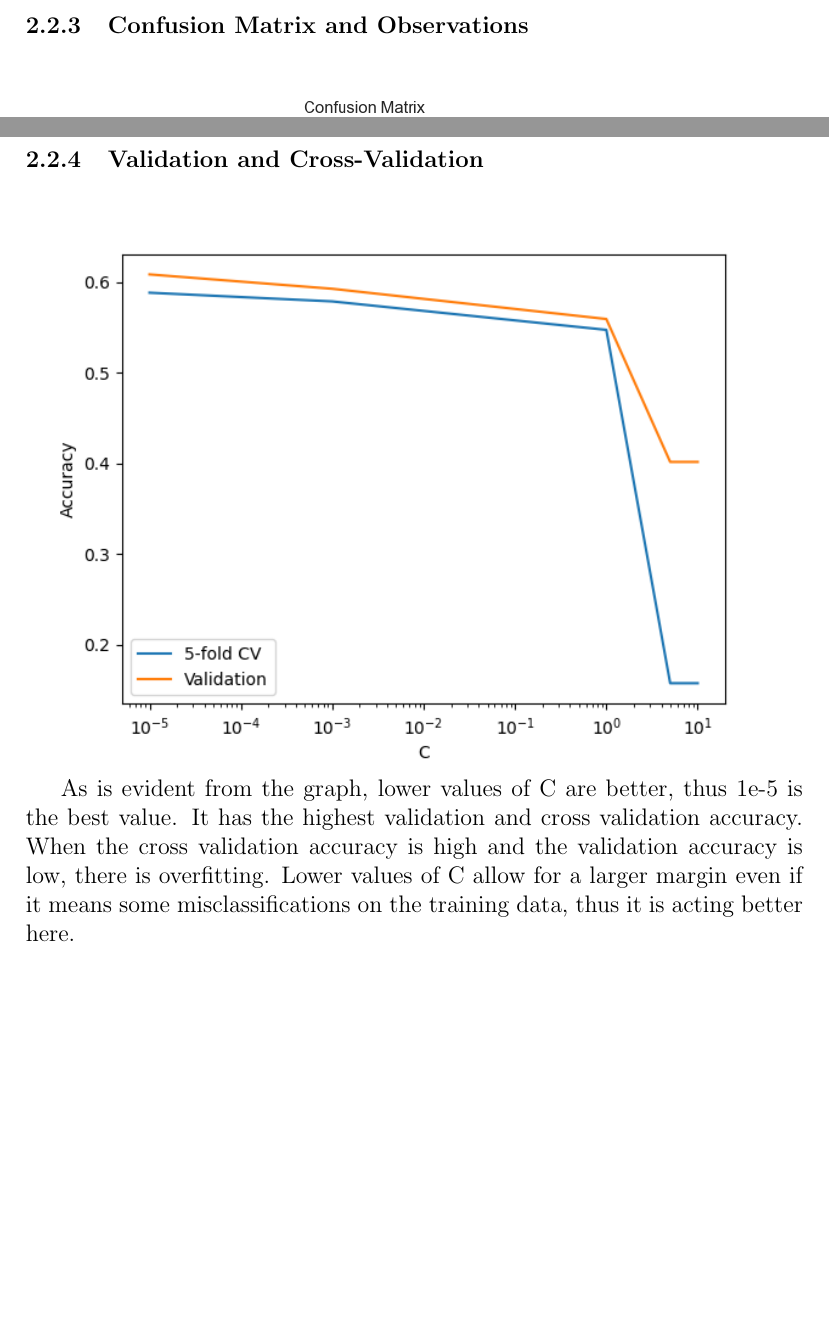
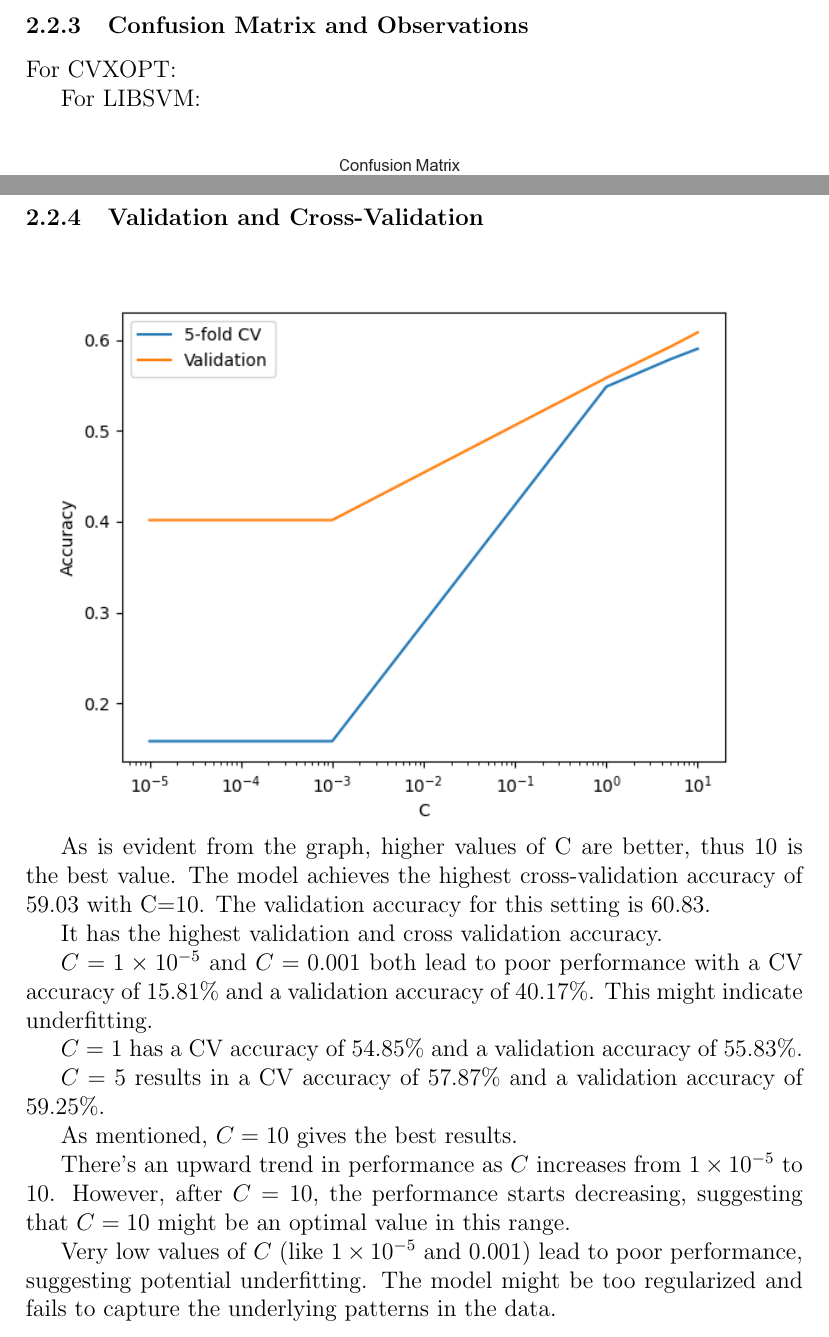
Before and after one commit to hbot07/Machine_Learning_COL774_Assignments, a LaTeX problem sheet (Assignment 2/report.tex): two parts of pages 16 and 17 of 17, joined at a grey line, cut so that both start at the same text, the shorter picture padded with empty space. Compiled offline with pdfLaTeX.

Commit message:
Updates from Overleaf

```diff
--- a/Assignment 2/report.tex
+++ b/Assignment 2/report.tex
@@ -476,6 +476,12 @@ To express the SVM dual in this form:
 \end{itemize}
 
 \subsubsection{Confusion Matrix and Observations}
+For CVXOPT:
+
+
+
+For LIBSVM:
+
 \includegraphics[width=\textwidth]{Assignment 2/q2/confusion_matrix libsvm.png}
 \begin{itemize}
     \item We can see that 58 examples of class 4 are predicted as class 2, this is the highest number among classes being misclassified
@@ -487,8 +493,24 @@ Some misclassified images:
 
 \subsubsection{Validation and Cross-Validation}
 % Write your answers for part 2(d) here.
-\includegraphics[width=\textwidth]{Assignment 2/q2/cross_validation_mult.png}
+\includegraphics[width=\textwidth]{Assignment 2/q2/cross_validation_mult real.png}
 
-As is evident from the graph, lower values of C are better, thus 1e-5 is the best value. It has the highest validation and cross validation accuracy. When the cross validation accuracy is high and the validation accuracy is low, there is overfitting. Lower values of C allow for a larger margin even if it means some misclassifications on the training data, thus it is acting better here.
+As is evident from the graph, higher values of C are better, thus 10 is the best value.
+The model achieves the highest cross-validation accuracy of 59.03 with C=10. The validation accuracy for this setting is 60.83.
+
+It has the highest validation and cross validation accuracy.
+
+\( C = 1 \times 10^{-5} \) and \( C = 0.001 \) both lead to poor performance with a CV accuracy of \( 15.81\% \) and a validation accuracy of \( 40.17\% \). This might indicate underfitting.
+
+\( C = 1 \) has a CV accuracy of \( 54.85\% \) and a validation accuracy of \( 55.83\% \).
+
+\( C = 5 \) results in a CV accuracy of \( 57.87\% \) and a validation accuracy of \( 59.25\% \).
+
+As mentioned, \( C = 10 \) gives the best results.
+
+There's an upward trend in performance as \( C \) increases from \( 1 \times 10^{-5} \) to \( 10 \). However, after \( C = 10 \), the performance starts decreasing, suggesting that \( C = 10 \) might be an optimal value in this range.
+
+Very low values of \( C \) (like \( 1 \times 10^{-5} \) and \( 0.001 \)) lead to poor performance, suggesting potential underfitting. The model might be too regularized and fails to capture the underlying patterns in the data.
+
 
 \end{document}
```
